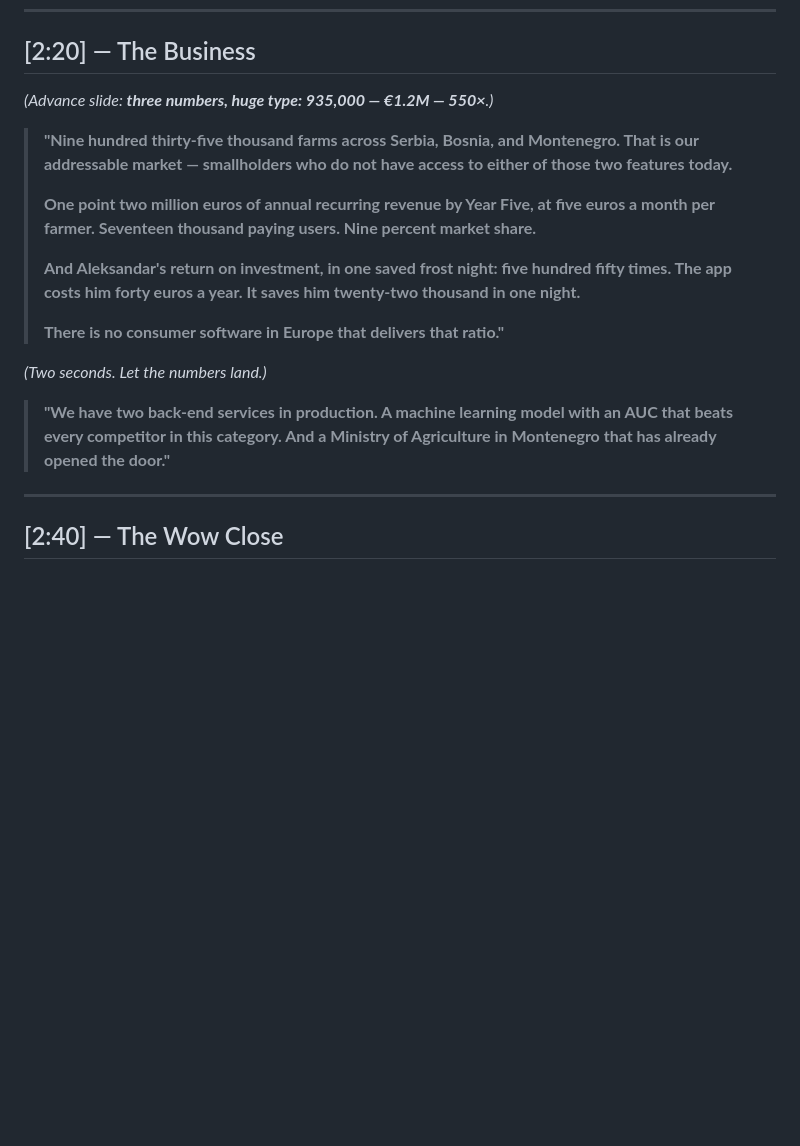
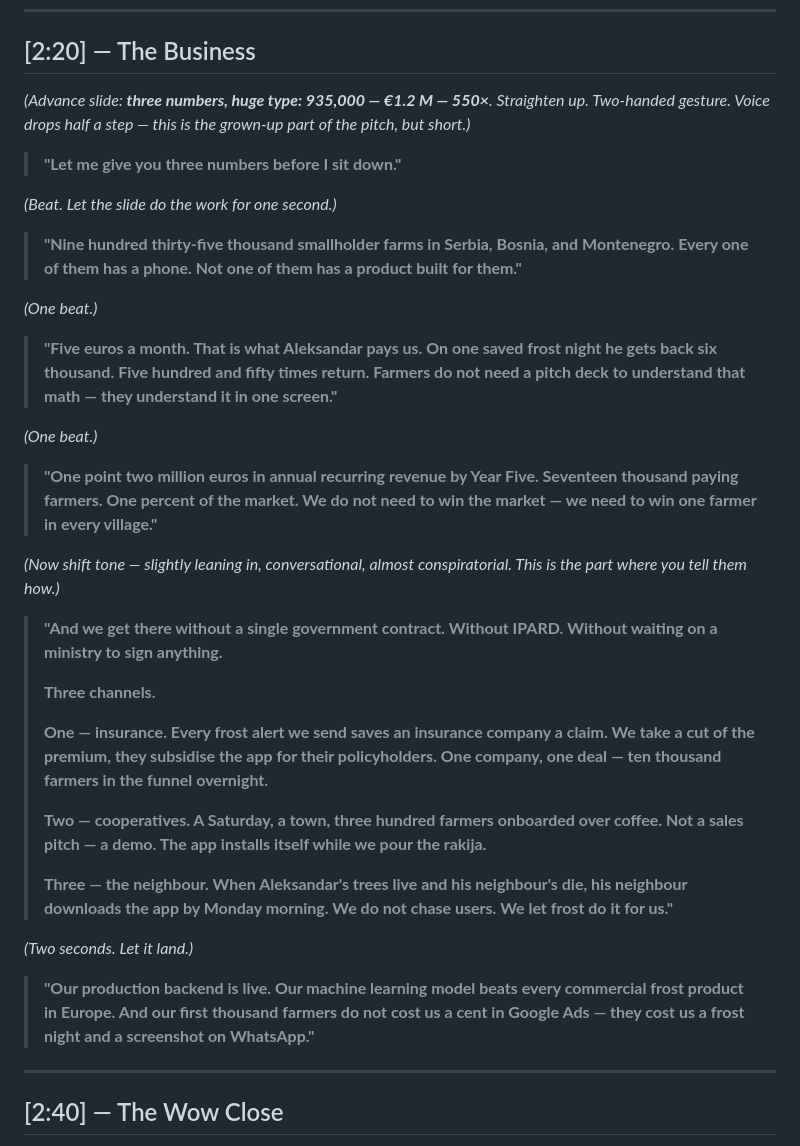
Before and after one commit to Jakupovich/agroMind2, a Markdown page: docs/pitch/09-verbatim-pitch.md, the part around the change. Rendered like a GitHub page; blank space fills up the shorter version.

Commit message:
Pitch: rewrite business block — remove government/ministry, 3 commercial channels (insurance, coops, neighbour)
Co-Authored-By: Norda <nordinveca@gmail.com>

```diff
--- a/docs/pitch/09-verbatim-pitch.md
+++ b/docs/pitch/09-verbatim-pitch.md
@@ -107,19 +107,37 @@ These two features are the product. Everything else (irrigation, disease, NDVI,
 
 ## [2:20] — The Business
 
-*(Advance slide: **three numbers, huge type: 935,000 — €1.2M — 550×**.)*
+*(Advance slide: **three numbers, huge type: 935,000 — €1.2 M — 550×**. Straighten up. Two-handed gesture. Voice drops half a step — this is the grown-up part of the pitch, but short.)*
 
-> **"Nine hundred thirty-five thousand farms across Serbia, Bosnia, and Montenegro. That is our addressable market — smallholders who do not have access to either of those two features today.**
+> **"Let me give you three numbers before I sit down."**
+
+*(Beat. Let the slide do the work for one second.)*
+
+> **"Nine hundred thirty-five thousand smallholder farms in Serbia, Bosnia, and Montenegro. Every one of them has a phone. Not one of them has a product built for them."**
+
+*(One beat.)*
+
+> **"Five euros a month. That is what Aleksandar pays us. On one saved frost night he gets back six thousand. Five hundred and fifty times return. Farmers do not need a pitch deck to understand that math — they understand it in one screen."**
+
+*(One beat.)*
+
+> **"One point two million euros in annual recurring revenue by Year Five. Seventeen thousand paying farmers. One percent of the market. We do not need to win the market — we need to win one farmer in every village."**
+
+*(Now shift tone — slightly leaning in, conversational, almost conspiratorial. This is the part where you tell them how.)*
+
+> **"And we get there without a single government contract. Without IPARD. Without waiting on a ministry to sign anything.**
 >
-> **One point two million euros of annual recurring revenue by Year Five, at five euros a month per farmer. Seventeen thousand paying users. Nine percent market share.**
+> **Three channels.**
 >
-> **And Aleksandar's return on investment, in one saved frost night: five hundred fifty times. The app costs him forty euros a year. It saves him twenty-two thousand in one night.**
+> **One — insurance. Every frost alert we send saves an insurance company a claim. We take a cut of the premium, they subsidise the app for their policyholders. One company, one deal — ten thousand farmers in the funnel overnight.**
 >
-> **There is no consumer software in Europe that delivers that ratio."**
+> **Two — cooperatives. A Saturday, a town, three hundred farmers onboarded over coffee. Not a sales pitch — a demo. The app installs itself while we pour the rakija.**
+>
+> **Three — the neighbour. When Aleksandar's trees live and his neighbour's die, his neighbour downloads the app by Monday morning. We do not chase users. We let frost do it for us."**
 
-*(Two seconds. Let the numbers land.)*
+*(Two seconds. Let it land.)*
 
-> **"We have two back-end services in production. A machine learning model with an AUC that beats every competitor in this category. And a Ministry of Agriculture in Montenegro that has already opened the door."**
+> **"Our production backend is live. Our machine learning model beats every commercial frost product in Europe. And our first thousand farmers do not cost us a cent in Google Ads — they cost us a frost night and a screenshot on WhatsApp."**
 
 ---
 
```
